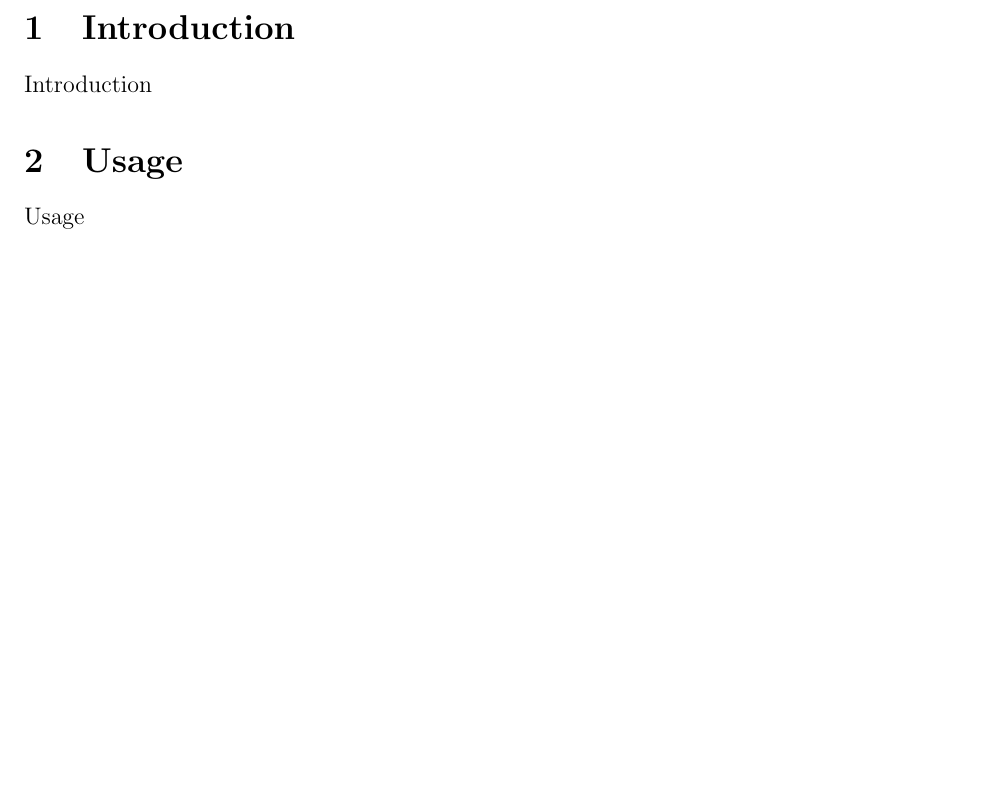
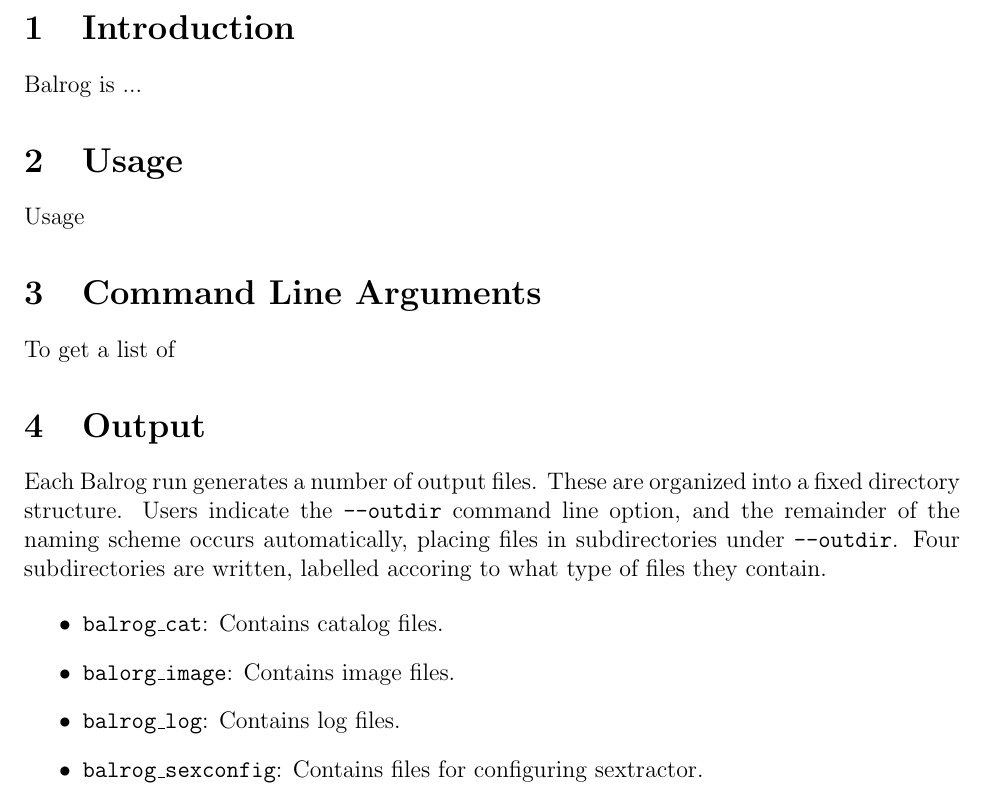
Before and after one commit to emhuff/Balrog, a LaTeX document (doc/balrog.tex): part of page 3 of 3, cut so that both start at the same text, the shorter picture padded with empty space. Compiled offline with pdfLaTeX.

Commit message:
updating documentation

```diff
--- a/doc/balrog.tex
+++ b/doc/balrog.tex
@@ -14,6 +14,9 @@
 \renewcommand*\subsectionautorefname{Section}
 \renewcommand*\subsubsectionautorefname{Section}
 
+\newcommand{\balrog}{Balrog}
+\newcommand{\opt}[1]{\texttt{--#1}}
+
 
 
 \begin{document}
@@ -25,11 +28,29 @@
 \newpage
 \section{Introduction}
 \label{sec:intro}
-Introduction
+\balrog{} is ...
 %\autoref{sec:intro}
 
 \section{Usage}
 Usage
 
+\section{Command Line Arguments}
+To get a list of
+
+\section{Output}
+Each \balrog{} run generates a number of output files.
+These are organized into a fixed directory structure.
+Users indicate the \opt{outdir} command line option, and
+the remainder of the naming scheme occurs automatically,
+placing files in subdirectories under \opt{outdir}.
+Four subdirectories are written, labelled accoring to what
+type of files they contain.
+
+\begin{itemize}
+	\item \texttt{balrog\_cat}: Contains catalog files.
+	\item \texttt{balorg\_image}: Contains image files.
+	\item \texttt{balrog\_log}: Contains log files.
+	\item \texttt{balrog\_sexconfig}: Contains files for configuring sextractor.
+\end{itemize}
 
 \end{document}
```
Also changed, not shown: doc/balrog.pdf.
